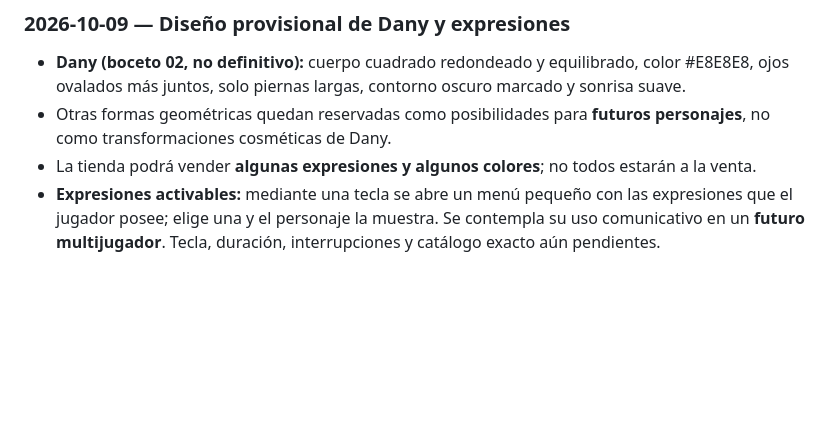
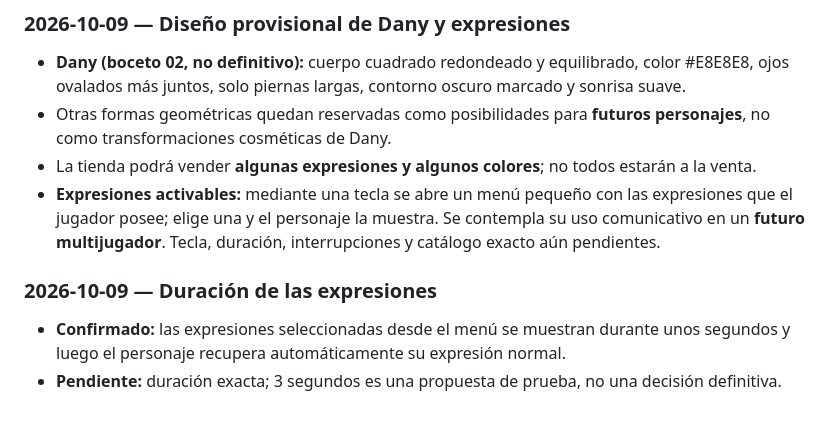
Before and after one commit to Chigui-07/Shifty, a Markdown page: README.md, the part around the change. Drawn GitHub-style; blank space fills up the shorter version.

Commit message:
Docs: definir duración temporal de expresiones

```diff
--- a/README.md
+++ b/README.md
@@ -82,3 +82,7 @@ Motor, plataforma, controles, estética, interfaz, diseño de Dany y personajes
 - Otras formas geométricas quedan reservadas como posibilidades para **futuros personajes**, no como transformaciones cosméticas de Dany.
 - La tienda podrá vender **algunas expresiones y algunos colores**; no todos estarán a la venta.
 - **Expresiones activables:** mediante una tecla se abre un menú pequeño con las expresiones que el jugador posee; elige una y el personaje la muestra. Se contempla su uso comunicativo en un **futuro multijugador**. Tecla, duración, interrupciones y catálogo exacto aún pendientes.
+
+### 2026-10-09 — Duración de las expresiones
+- **Confirmado:** las expresiones seleccionadas desde el menú se muestran durante unos segundos y luego el personaje recupera automáticamente su expresión normal.
+- **Pendiente:** duración exacta; 3 segundos es una propuesta de prueba, no una decisión definitiva.
```
